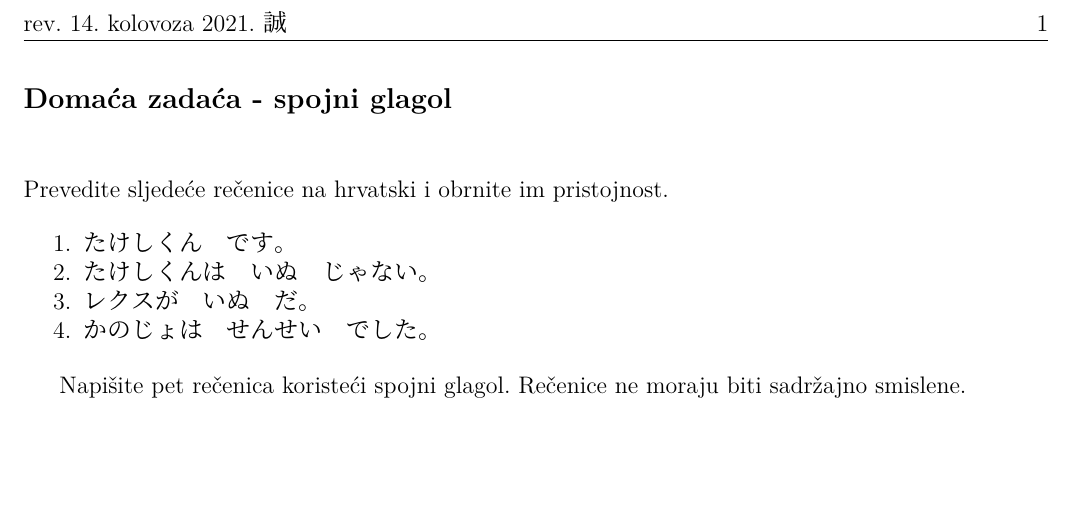
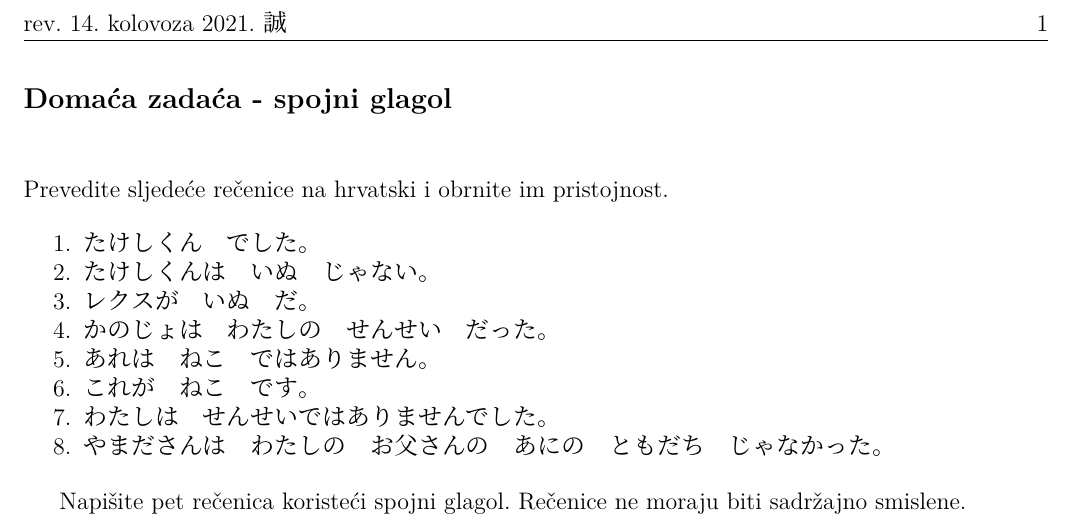
Before and after one commit to Makoto-hr-jp/makoto-japanski, a LaTeX document (radionice/pocetni/lekcije/005_spojni_glagol/005_DZ.tex): part of the page, cut so that both start at the same text, the shorter picture padded with empty space. Compiled offline with XeLaTeX; a missing font is replaced by an installed copy or a similar font.

Commit message:
Dz 005
Proširen prvi zadatak.

```diff
--- a/radionice/pocetni/lekcije/005_spojni_glagol/005_DZ.tex
+++ b/radionice/pocetni/lekcije/005_spojni_glagol/005_DZ.tex
@@ -6,10 +6,14 @@
 	\dai{Domaća zadaća - spojni glagol}
 
 	\begin{mondai}{Prevedite sljedeće rečenice na hrvatski i obrnite im pristojnost.}
-		\item たけしくん　です。
+		\item たけしくん　でした。
 		\item たけしくんは　いぬ　じゃない。
 		\item レクスが　いぬ　だ。
-		\item かのじょは　せんせい　でした。
+		\item かのじょは　わたしの　せんせい　だった。
+		\item あれは　ねこ　ではありません。
+		\item これが　ねこ　です。
+		\item わたしは　せんせいではありませんでした。
+		\item やまださんは　わたしの　お父さんの　あにの　ともだち　じゃなかった。
 	\end{mondai}
 
 	Napišite pet rečenica koristeći spojni glagol. Rečenice ne moraju biti sadržajno smislene.
```
